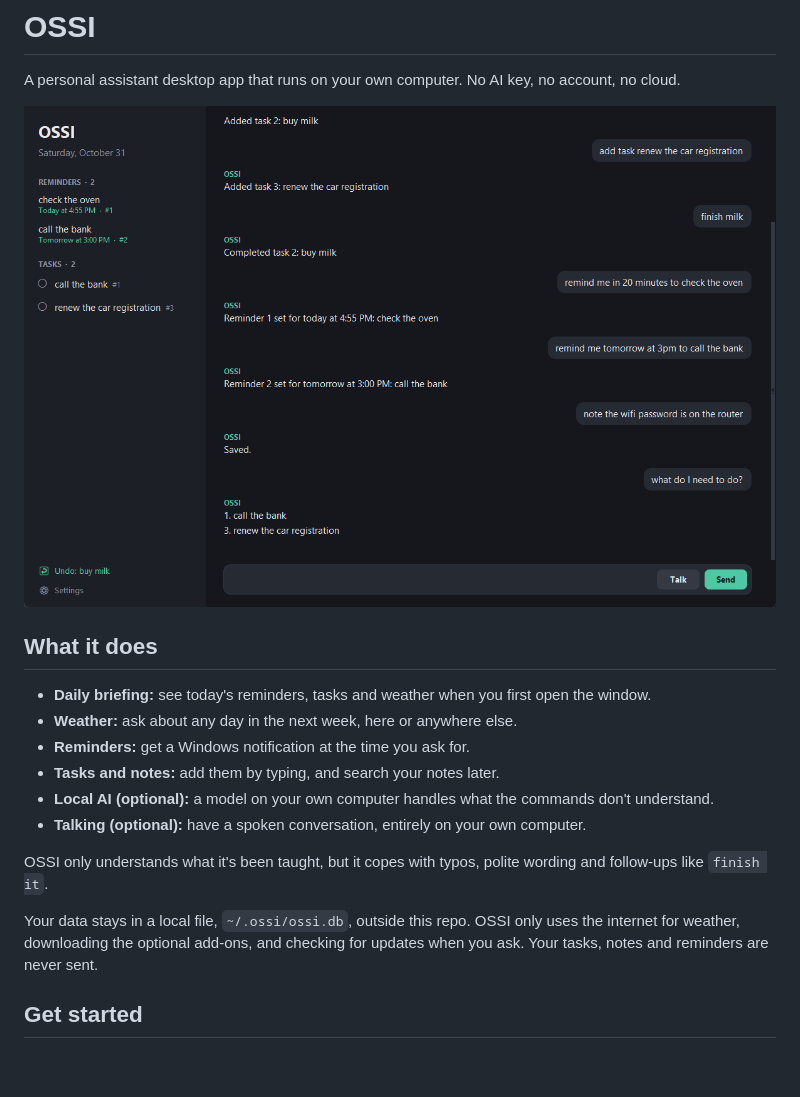
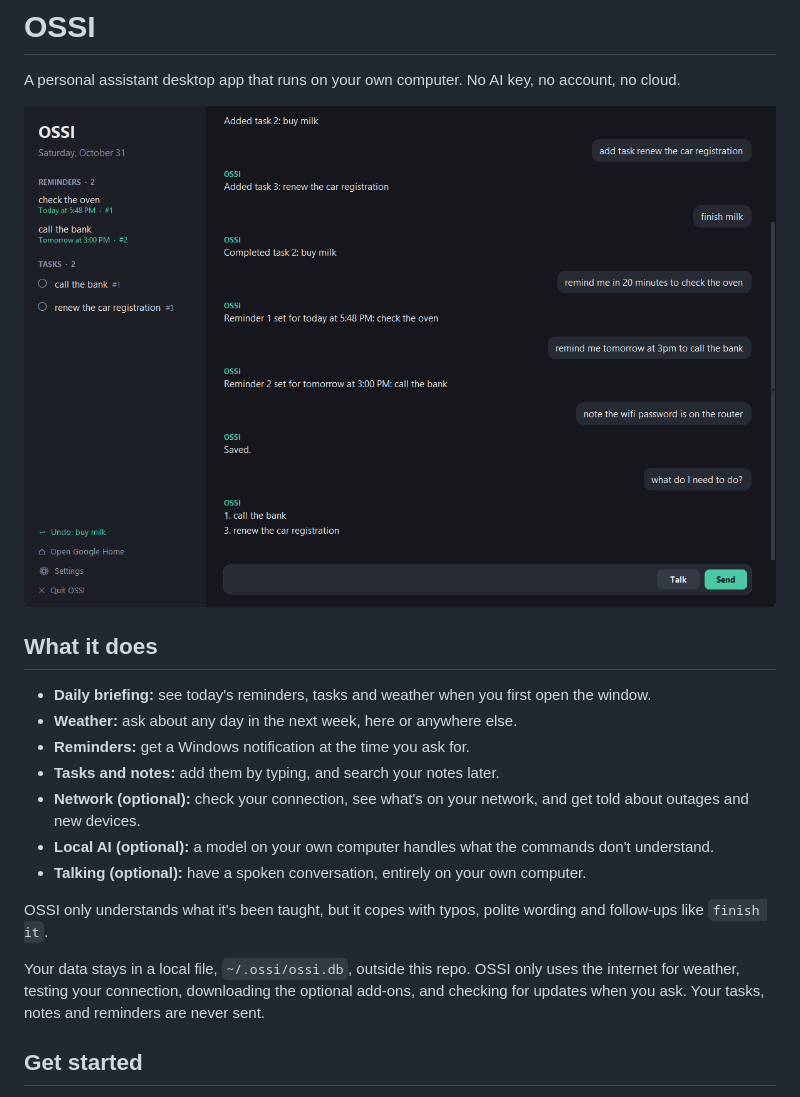
Before and after one commit to BrayanVillatoro/OSSI, a Markdown page: README.md, the part around one of its changes. Drawn GitHub-style; pictures changed too: docs/screenshot.png; blank space fills up the shorter version.

```diff
--- a/README.md
+++ b/README.md
@@ -10,6 +10,8 @@ A personal assistant desktop app that runs on your own computer. No AI key, no a
 - **Weather:** ask about any day in the next week, here or anywhere else.
 - **Reminders:** get a Windows notification at the time you ask for.
 - **Tasks and notes:** add them by typing, and search your notes later.
+- **Network (optional):** check your connection, see what's on your network, and get told about
+  outages and new devices.
 - **Local AI (optional):** a model on your own computer handles what the commands don't understand.
 - **Talking (optional):** have a spoken conversation, entirely on your own computer.
 
@@ -17,7 +19,8 @@ OSSI only understands what it's been taught, but it copes with typos, polite wor
 like `finish it`.
 
 Your data stays in a local file, `~/.ossi/ossi.db`, outside this repo. OSSI only uses the internet
-for weather, downloading the optional add-ons, and checking for updates when you ask. Your tasks,
+for weather, testing your connection, downloading the optional add-ons, and checking for updates
+when you ask. Your tasks,
 notes and reminders are never sent.
 
 ## Get started
```
Also changed, not shown: other parts of README.md (+12 -1 lines), docs/development.md (+1 -0 lines), docs/settings.png, 14 other files.
